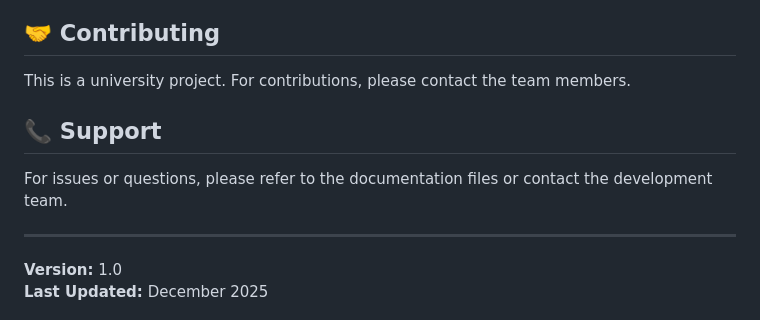
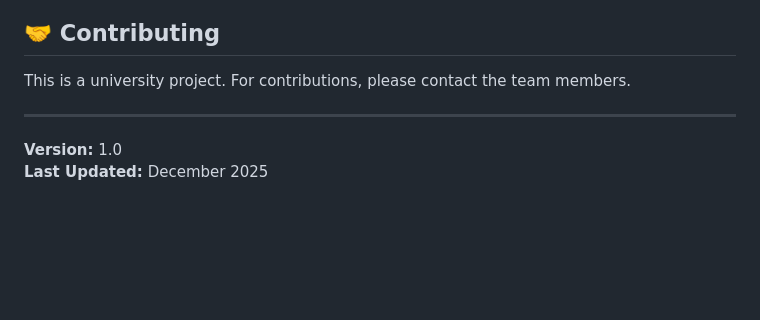
Before and after one commit to boodyyyyy/UAS, a Markdown page: README.md, the part around the change. GitHub-like rendering; blank space fills up the shorter version.

```diff
--- a/README.md
+++ b/README.md
@@ -172,10 +172,6 @@ This project is developed for educational purposes.
 
 This is a university project. For contributions, please contact the team members.
 
-## 📞 Support
-
-For issues or questions, please refer to the documentation files or contact the development team.
-
 ---
 
 **Version:** 1.0
```
